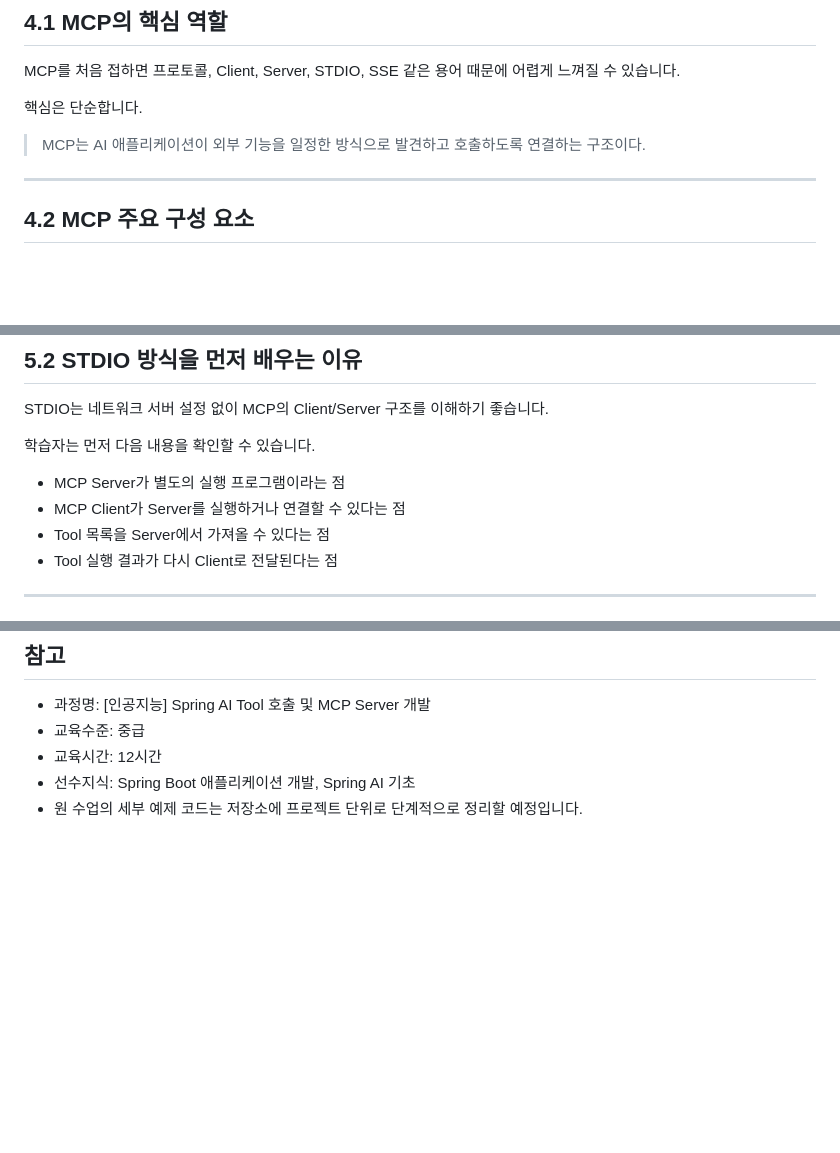
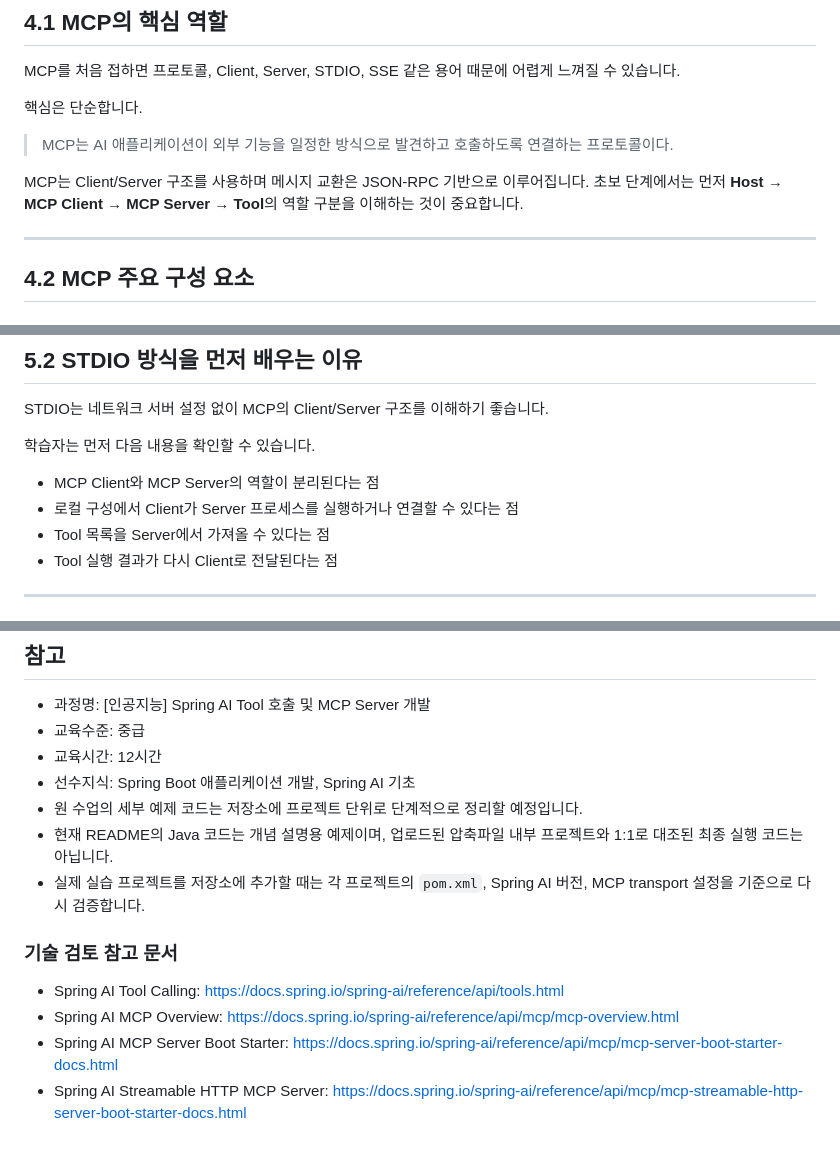
Before and after one commit to comstudynews/springai-20260702, a Markdown page: README.md, 3 parts joined by grey strips. Drawn GitHub-style; blank space fills up the shorter version.

```diff
--- a/README.md
+++ b/README.md
@@ -361,7 +381,9 @@ MCP를 처음 접하면 프로토콜, Client, Server, STDIO, SSE 같은 용어
 
 핵심은 단순합니다.
 
-> MCP는 AI 애플리케이션이 외부 기능을 일정한 방식으로 발견하고 호출하도록 연결하는 구조이다.
+> MCP는 AI 애플리케이션이 외부 기능을 일정한 방식으로 발견하고 호출하도록 연결하는 프로토콜이다.
+
+MCP는 Client/Server 구조를 사용하며 메시지 교환은 JSON-RPC 기반으로 이루어집니다. 초보 단계에서는 먼저 **Host → MCP Client → MCP Server → Tool**의 역할 구분을 이해하는 것이 중요합니다.
 
 ---
 
@@ -455,8 +477,8 @@ STDIO는 네트워크 서버 설정 없이 MCP의 Client/Server 구조를 이해
 
 학습자는 먼저 다음 내용을 확인할 수 있습니다.
 
-- MCP Server가 별도의 실행 프로그램이라는 점
-- MCP Client가 Server를 실행하거나 연결할 수 있다는 점
+- MCP Client와 MCP Server의 역할이 분리된다는 점
+- 로컬 구성에서 Client가 Server 프로세스를 실행하거나 연결할 수 있다는 점
 - Tool 목록을 Server에서 가져올 수 있다는 점
 - Tool 실행 결과가 다시 Client로 전달된다는 점
 
@@ -1099,3 +1188,12 @@ LLM의 최종 응답
 - 교육시간: 12시간
 - 선수지식: Spring Boot 애플리케이션 개발, Spring AI 기초
 - 원 수업의 세부 예제 코드는 저장소에 프로젝트 단위로 단계적으로 정리할 예정입니다.
+- 현재 README의 Java 코드는 개념 설명용 예제이며, 업로드된 압축파일 내부 프로젝트와 1:1로 대조된 최종 실행 코드는 아닙니다.
+- 실제 실습 프로젝트를 저장소에 추가할 때는 각 프로젝트의 `pom.xml`, Spring AI 버전, MCP transport 설정을 기준으로 다시 검증합니다.
+
+### 기술 검토 참고 문서
+
+- Spring AI Tool Calling: https://docs.spring.io/spring-ai/reference/api/tools.html
+- Spring AI MCP Overview: https://docs.spring.io/spring-ai/reference/api/mcp/mcp-overview.html
+- Spring AI MCP Server Boot Starter: https://docs.spring.io/spring-ai/reference/api/mcp/mcp-server-boot-starter-docs.html
+- Spring AI Streamable HTTP MCP Server: https://docs.spring.io/spring-ai/reference/api/mcp/mcp-streamable-http-server-boot-starter-docs.html
```
Also changed, not shown: other parts of README.md (+108 -21 lines).
